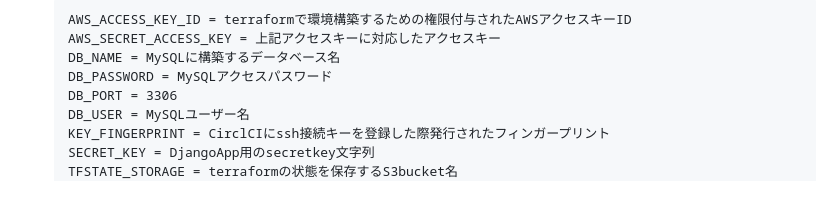
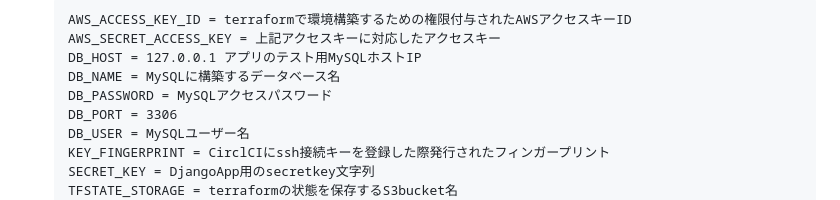
Before and after one commit to dende-h/sampleMemoApi, a Markdown page: Readme.md, the part around the change. GitHub-like rendering.

````diff
--- a/Readme.md
+++ b/Readme.md
@@ -22,6 +22,7 @@
     ```
     AWS_ACCESS_KEY_ID = terraformで環境構築するための権限付与されたAWSアクセスキーID
     AWS_SECRET_ACCESS_KEY = 上記アクセスキーに対応したアクセスキー
+    DB_HOST = 127.0.0.1 アプリのテスト用MySQLホストIP
     DB_NAME = MySQLに構築するデータベース名
     DB_PASSWORD = MySQLアクセスパスワード
     DB_PORT = 3306
````
